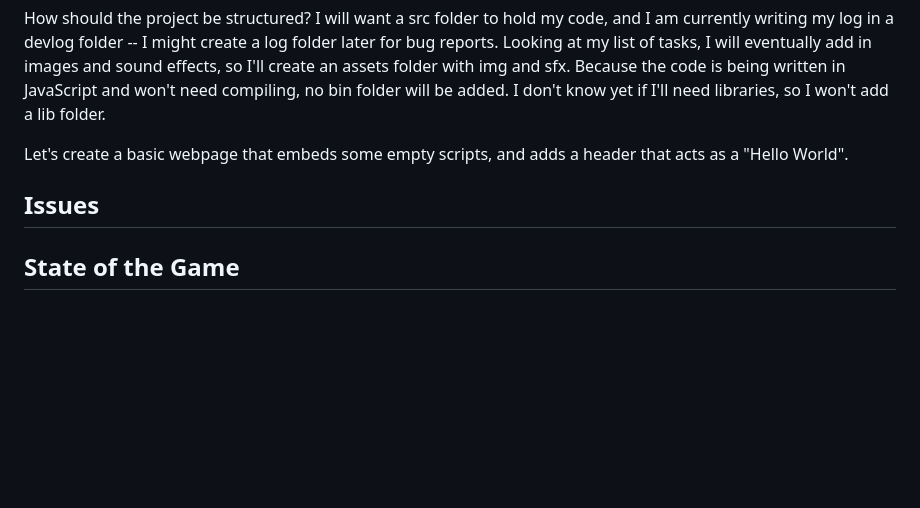
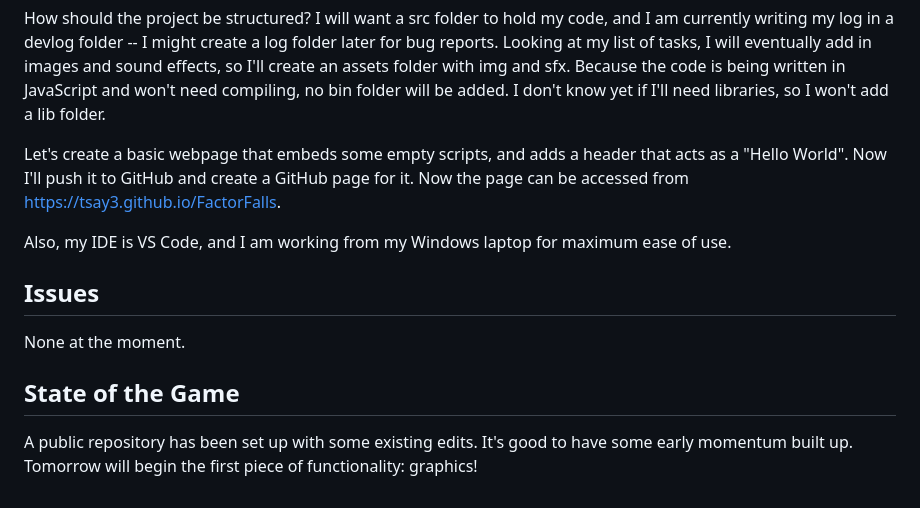
Before and after one commit to tsay3/FactorFalls, a Markdown page: devlog/0.md, the part around the change. GitHub-like rendering; blank space fills up the shorter version.

Commit message:
Finished the log

```diff
--- a/devlog/0.md
+++ b/devlog/0.md
@@ -25,8 +25,14 @@ In a team environment, each team member would be assigned an item to work on, co
 
 How should the project be structured? I will want a src folder to hold my code, and I am currently writing my log in a devlog folder -- I might create a log folder later for bug reports. Looking at my list of tasks, I will eventually add in images and sound effects, so I'll create an assets folder with img and sfx. Because the code is being written in JavaScript and won't need compiling, no bin folder will be added. I don't know yet if I'll need libraries, so I won't add a lib folder.
 
-Let's create a basic webpage that embeds some empty scripts, and adds a header that acts as a "Hello World".
+Let's create a basic webpage that embeds some empty scripts, and adds a header that acts as a "Hello World". Now I'll push it to GitHub and create a GitHub page for it. Now the page can be accessed from https://tsay3.github.io/FactorFalls.
+
+Also, my IDE is VS Code, and I am working from my Windows laptop for maximum ease of use.
 
 ## Issues
 
+None at the moment.
+
 ## State of the Game
+
+A public repository has been set up with some existing edits. It's good to have some early momentum built up. Tomorrow will begin the first piece of functionality: graphics!
```
